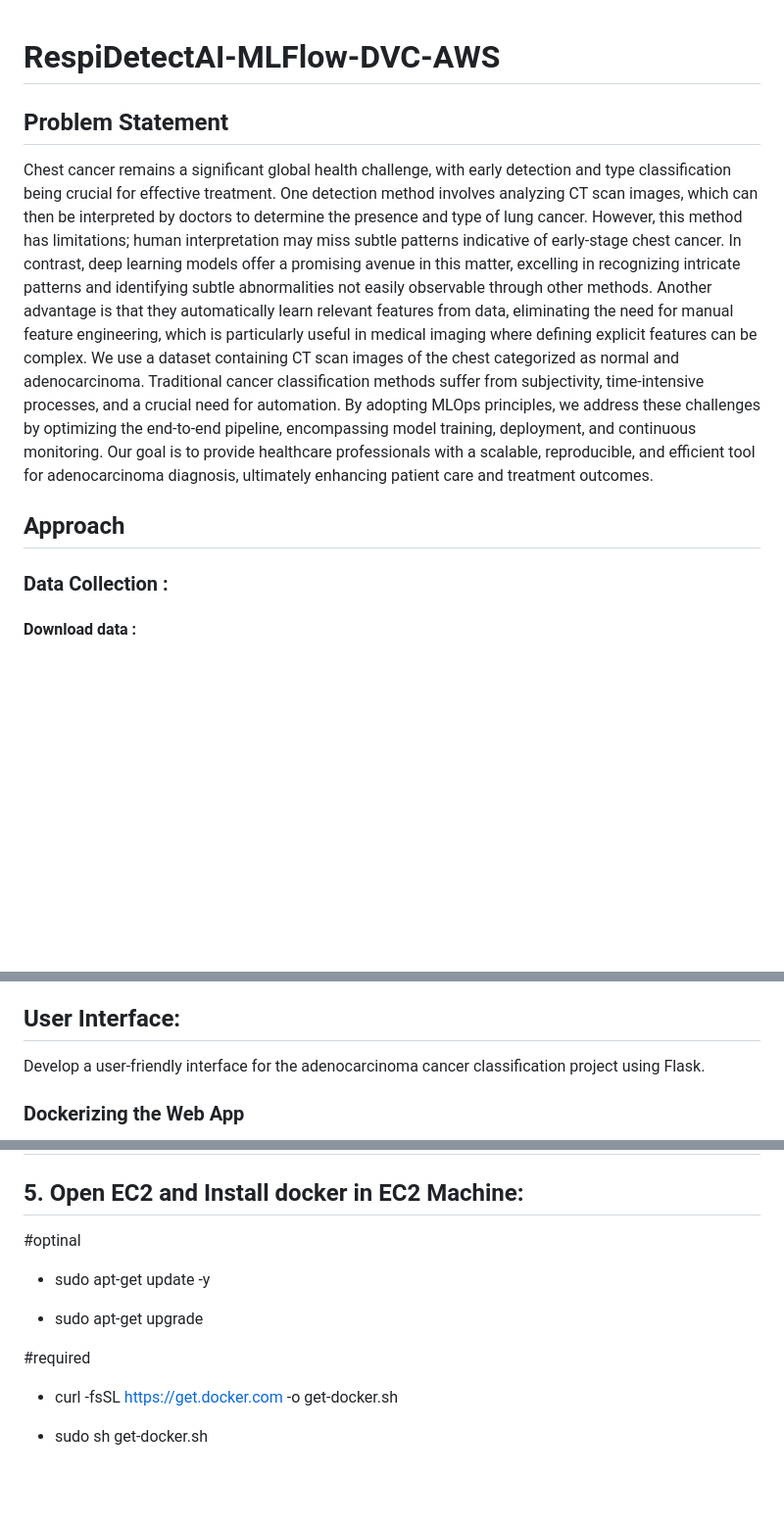
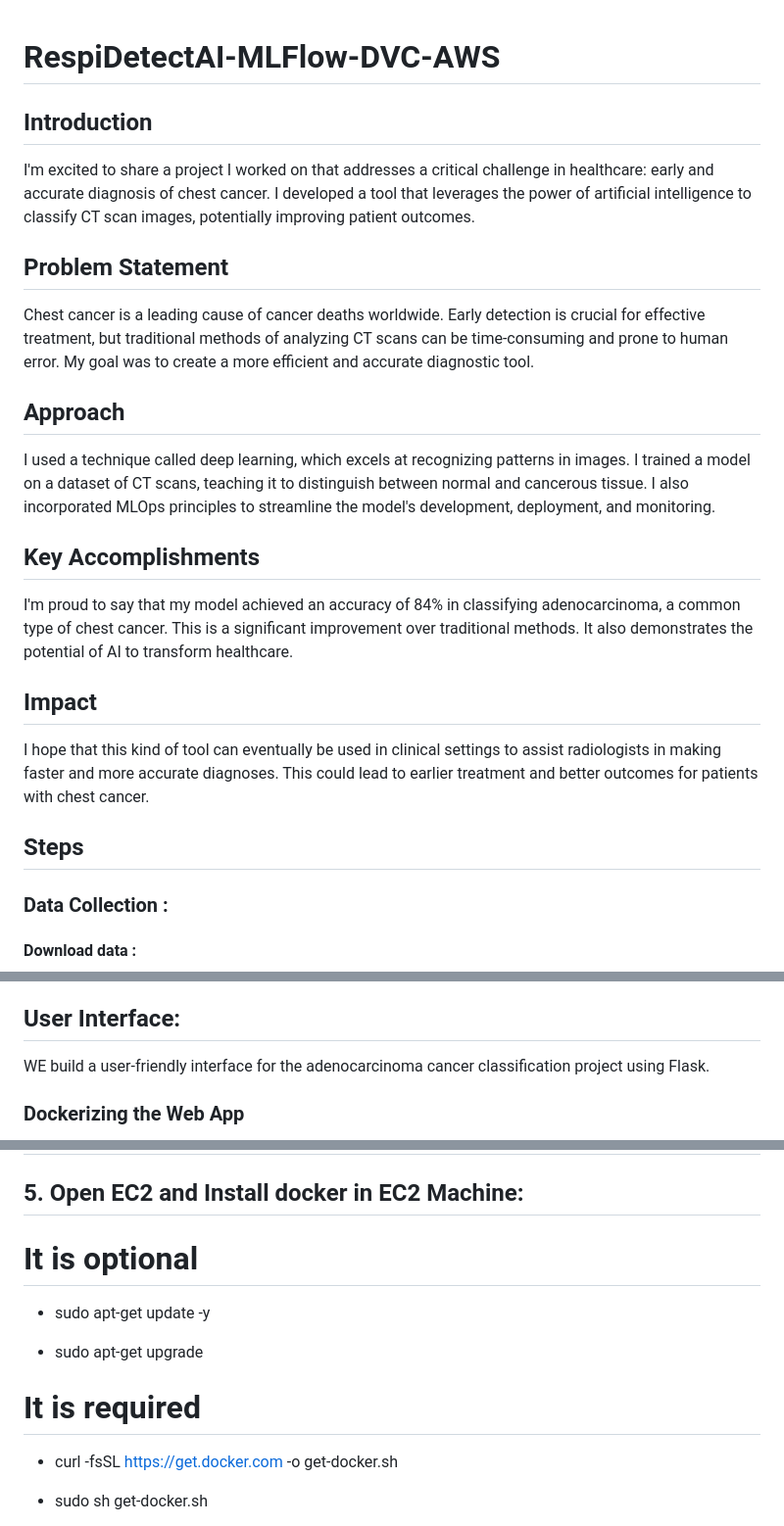
Before and after one commit to aimldinesh/RespiDetectAI-Mlops-MLFlow-DVC-AWS, a Markdown page: README.md, 3 parts joined by grey strips. Shown at 98% size. Drawn GitHub-style; blank space fills up the shorter version.

```diff
--- a/README.md
+++ b/README.md
@@ -1,12 +1,20 @@
 # RespiDetectAI-MLFlow-DVC-AWS
+## Introduction
+I'm excited to share a project I worked on that addresses a critical challenge in healthcare: early and accurate diagnosis of chest cancer. I developed a tool that leverages the power of artificial intelligence to classify CT scan images, potentially improving patient outcomes.
 
 ## Problem Statement
-Chest cancer remains a significant global health challenge, with early detection and type classification being crucial for effective treatment. One detection method involves analyzing CT scan images, which can then be interpreted by doctors to determine the presence and type of lung cancer. However, this method has limitations; human interpretation may miss subtle patterns indicative of early-stage chest cancer. In contrast, deep learning models offer a promising avenue in this matter, excelling in recognizing intricate patterns and identifying subtle abnormalities not easily observable through other methods. Another advantage is that they automatically learn relevant features from data, eliminating the need for manual feature engineering, which is particularly useful in medical imaging where defining explicit features can be complex.
-We use a dataset containing CT scan images of the chest categorized as normal and adenocarcinoma. Traditional cancer classification methods suffer from subjectivity, time-intensive processes, and a crucial need for automation. By adopting MLOps principles, we address these challenges by optimizing the end-to-end pipeline, encompassing model training, deployment, and continuous monitoring. Our goal is to provide healthcare professionals with a scalable, reproducible, and efficient tool for adenocarcinoma diagnosis, ultimately enhancing patient care and treatment outcomes.
-
-
+Chest cancer is a leading cause of cancer deaths worldwide. Early detection is crucial for effective treatment, but traditional methods of analyzing CT scans can be time-consuming and prone to human error. My goal was to create a more efficient and accurate diagnostic tool.
 
 ## Approach
+I used a technique called deep learning, which excels at recognizing patterns in images. I trained a model on a dataset of CT scans, teaching it to distinguish between normal and cancerous tissue. I also incorporated MLOps principles to streamline the model's development, deployment, and monitoring.
+
+## Key Accomplishments
+I'm proud to say that my model achieved an accuracy of 84% in classifying adenocarcinoma, a common type of chest cancer. This is a significant improvement over traditional methods. It also demonstrates the potential of AI to transform healthcare.
+
+## Impact
+I hope that this kind of tool can eventually be used in clinical settings to assist radiologists in making faster and more accurate diagnoses. This could lead to earlier treatment and better outcomes for patients with chest cancer.
+
+## Steps
 ### Data Collection :
 #### Download data :
 The initial step involved downloading images. This dataset served as the foundation for our training and testing sets.
@@ -51,7 +59,7 @@ DVC played a crucial role in version controlling the datasets, ensuring that the
  + dvc dag
 
 ## User Interface:
-Develop a user-friendly interface for the adenocarcinoma cancer classification project using Flask.
+WE build a user-friendly interface for the adenocarcinoma cancer classification project using Flask.
 
 ### Dockerizing the Web App
 Package the Flask web app and its dependencies into a Docker container for consistent deployment. Making it easier to manage dependencies and deploy the application across different environments.
@@ -76,13 +84,13 @@ Pull the Docker image from ECR onto the EC2 instance and run the Flask web app.
 ## 3. Create ECR repo to store/save docker image
 ## 4. Create EC2 machine (Ubuntu)
 ## 5. Open EC2 and Install docker in EC2 Machine:
-#optinal
+# It is optional
 
 + sudo apt-get update -y
 
 + sudo apt-get upgrade
 
-#required
+# It is required
 
 + curl -fsSL https://get.docker.com -o get-docker.sh
 
```
